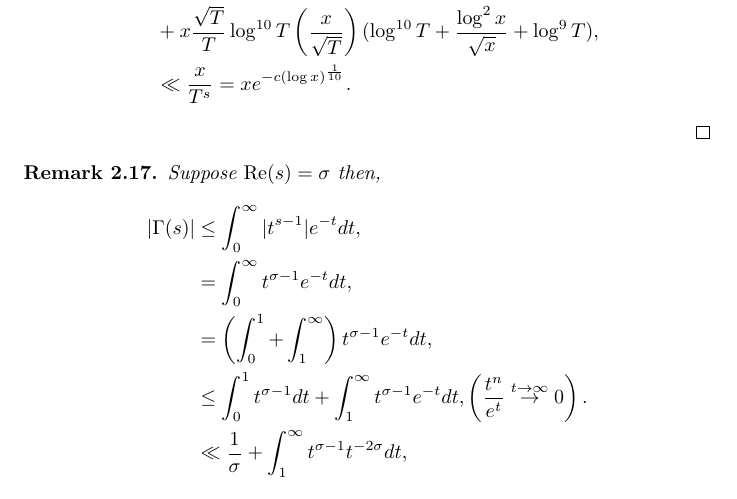
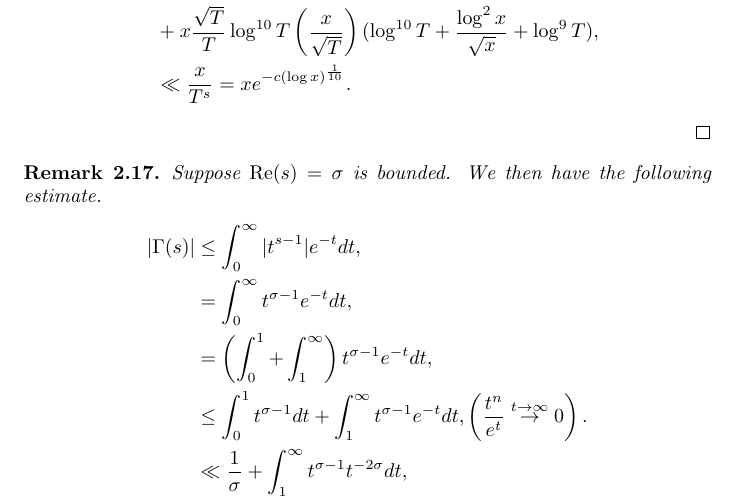
Before and after one commit to tsurugi18/V5A10, a LaTeX document (V5A10.tex): part of page 52 of 89, cut so that both start at the same text. Compiled offline with pdfLaTeX.

Commit message:
typo fixed

```diff
--- a/V5A10.tex
+++ b/V5A10.tex
@@ -2582,7 +2582,7 @@ Choose $T$ to be such that $2c\log x = \log^{10}T,x=e^{{\frac {\log^{10}T} {2c}}
   \end{proof}
   %12/11
 \begin{remark}
-  Suppose $\Re(s) = \sigma$ then,
+  Suppose $\Re(s) = \sigma$ is bounded. We then have the following estimate.
   \begin{align*}
     \vert\Gamma(s)\vert &\leq \int_0^\infty \vert t^{s-1}\vert e^{-t}dt,\\
     & = \int_0^\infty t^{\sigma-1}e^{-t}dt,\\
```
Also changed, not shown: V5A10.pdf, 3 other files.
